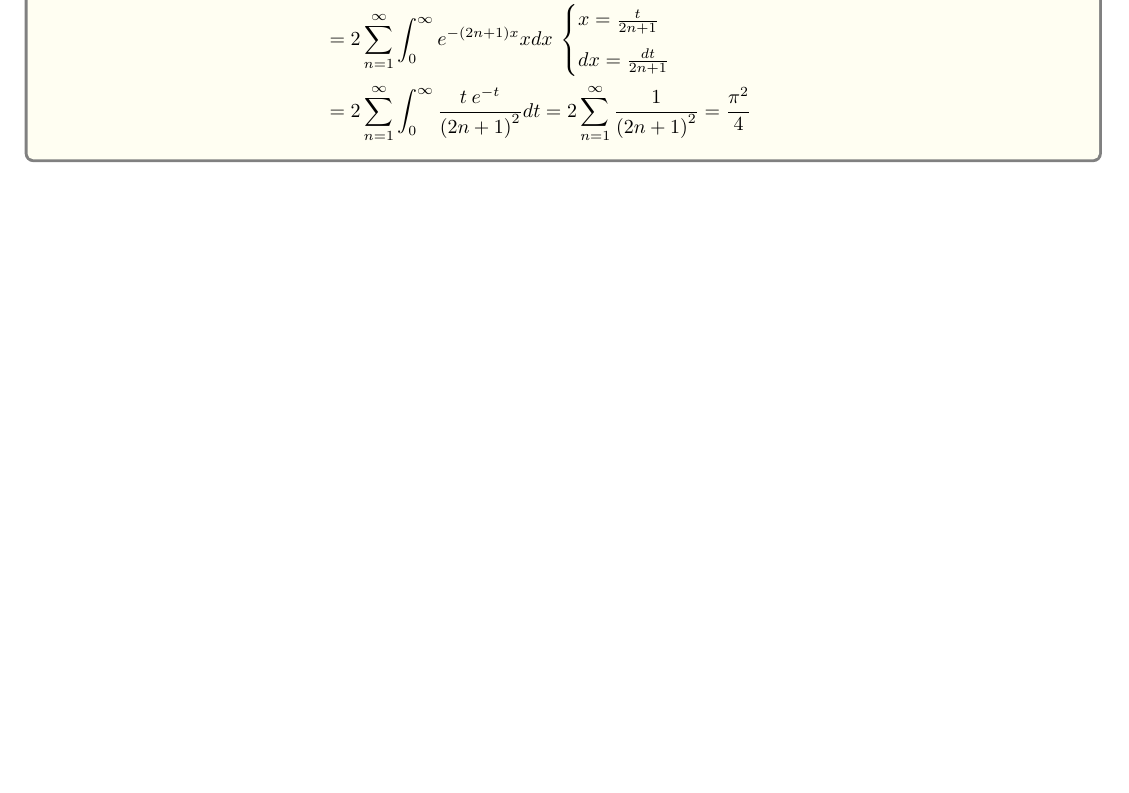
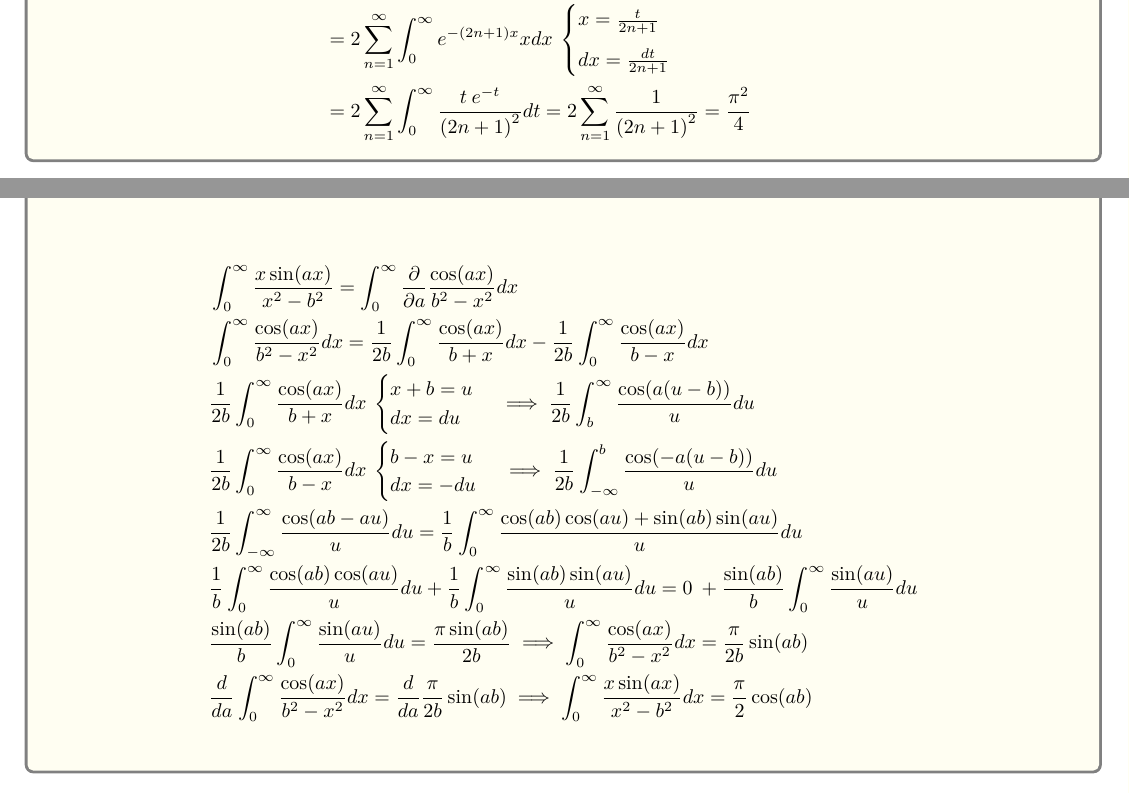
Before and after one commit to mati-leiva/Latex_int_, a LaTeX document (Main.tex, which reads Soluciones/P11.tex): part of page 15 of 15 before the commit and two parts of pages 15 and 16 of 17 after it, the two joined at a grey line, cut so that both start at the same text. Compiled offline with pdfLaTeX.

Commit message:
new solutions

```diff
--- a/Soluciones/P11.tex
+++ b/Soluciones/P11.tex
@@ -1,3 +1,12 @@
 \begin{CajaTitulo}{\begin{center}\subsection{Solución P11}\end{center}}
     \vspace{0.5cm}
     \begin{align*}
+    & \int_{0}^{\infty}\frac{x\sin(ax)}{x^2 - b^2}  =  \int_{0}^{\infty} \frac{\partial}{\partial a} \frac{\cos(ax)}{b^2 - x^2}dx \\
+    & \int_{0}^{\infty}\frac{\cos(ax)}{b^2 - x^2}dx = \frac{1}{2b}\int_{0}^{\infty}\frac{\cos(ax)}{b + x}dx - \frac{1}{2b}\int_{0}^{\infty}\frac{\cos(ax)}{b - x}dx \\
+    & \frac{1}{2b}\int_{0}^{\infty}\frac{\cos(ax)}{b + x}dx \: \cambio{x+b = u}{dx = du}  \implies \frac{1}{2b}\int_{b}^{\infty}\frac{\cos(a(u-b))}{u}du \\
+    & \frac{1}{2b}\int_{0}^{\infty}\frac{\cos(ax)}{b - x}dx \: \cambio{b - x = u}{dx = -du}  \implies \frac{1}{2b}\int_{-\infty}^{b}\frac{\cos(-a(u-b))}{u}du \\
+& \frac{1}{2b}\int_{-\infty}^{\infty}\frac{\cos(ab - au)}{u}du = \frac{1}{b}\int_{0}^{\infty}\frac{\cos(ab)\cos(au) + \sin(ab)\sin(au)}{u}du \\
+& \frac{1}{b}\int_{0}^{\infty}\frac{\cos(ab)\cos(au)}{u}du  + \frac{1}{b}\int_{0}^{\infty}\frac{\sin(ab)\sin(au)}{u}du = 0 \: + \frac{\sin(ab)}{b}\int_{0}^{\infty}\frac{\sin(au)}{u}du \\
+& \frac{\sin(ab)}{b}\int_{0}^{\infty}\frac{\sin(au)}{u}du = \frac{\pi\sin(ab)}{2b} \implies \int_{0}^{\infty}\frac{\cos(ax)}{b^2-x^2}dx = \frac{\pi}{2b}\sin(ab) \\
+& \frac{d}{da} \int_{0}^{\infty}\frac{\cos(ax)}{b^2-x^2}dx =  \frac{d}{da} \frac{\pi}{2b}\sin(ab) \implies \int_{0}^{\infty} \frac{x\sin(ax)}{x^2 - b^2}dx =  \frac{\pi}{2}\cos(ab) \\
+\end{align*}
```
Also changed, not shown: Main.tex (+5 -0 lines), Soluciones/P12.tex (added, +10 -0 lines), Main.pdf, Soluciones/P11.tex (3 more changed lines), 9 other files.
